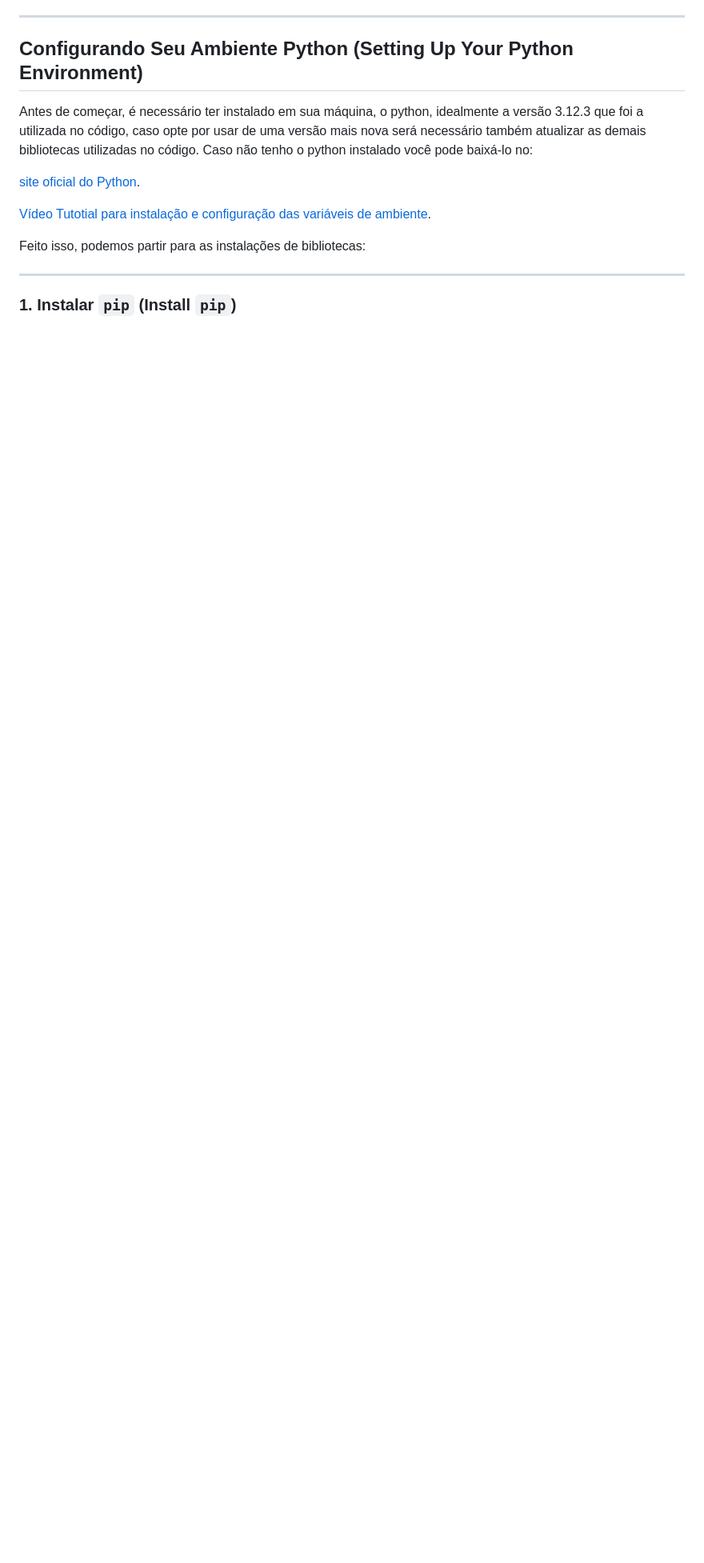
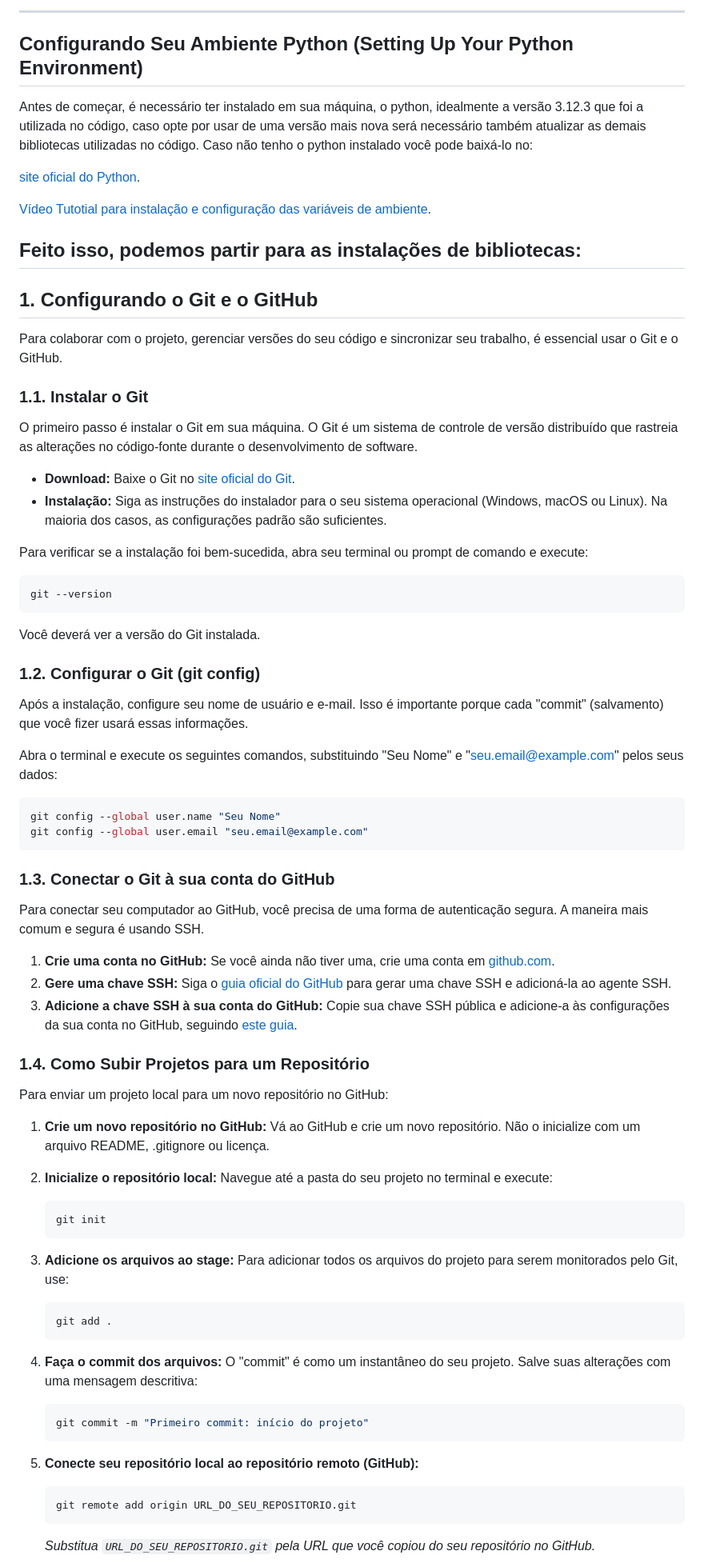
Before and after one commit to JoaoGChv/OAE_ENG, a Markdown page: README.md, the part around one of its changes. Shown at 80% size. Drawn GitHub-style; blank space fills up the shorter version.

````diff
--- a/README.md
+++ b/README.md
@@ -13,7 +13,75 @@ Antes de começar, é necessário ter instalado em sua máquina, o python, ideal
  [Vídeo Tutotial para instalação e configuração das variáveis de ambiente](https://www.youtube.com/watch?v=WgFqLVRh0Y0).
 
  Feito isso, podemos partir para as instalações de bibliotecas:
+-----
 
- -----
+## 1\. Configurando o Git e o GitHub
 
-### 1\. Instalar `pip` (Install `pip`)
+Para colaborar com o projeto, gerenciar versões do seu código e sincronizar seu trabalho, é essencial usar o Git e o GitHub.
+
+### 1.1. Instalar o Git
+
+O primeiro passo é instalar o Git em sua máquina. O Git é um sistema de controle de versão distribuído que rastreia as alterações no código-fonte durante o desenvolvimento de software.
+
+  - **Download:** Baixe o Git no [site oficial do Git](https://git-scm.com/downloads).
+  - **Instalação:** Siga as instruções do instalador para o seu sistema operacional (Windows, macOS ou Linux). Na maioria dos casos, as configurações padrão são suficientes.
+
+Para verificar se a instalação foi bem-sucedida, abra seu terminal ou prompt de comando e execute:
+
+```bash
+git --version
+```
+
+Você deverá ver a versão do Git instalada.
+
+### 1.2. Configurar o Git (git config)
+
+Após a instalação, configure seu nome de usuário e e-mail. Isso é importante porque cada "commit" (salvamento) que você fizer usará essas informações.
+
+Abra o terminal e execute os seguintes comandos, substituindo "Seu Nome" e "seu.email@example.com" pelos seus dados:
+
+```bash
+git config --global user.name "Seu Nome"
+git config --global user.email "seu.email@example.com"
+```
+
+### 1.3. Conectar o Git à sua conta do GitHub
+
+Para conectar seu computador ao GitHub, você precisa de uma forma de autenticação segura. A maneira mais comum e segura é usando SSH.
+
+1.  **Crie uma conta no GitHub:** Se você ainda não tiver uma, crie uma conta em [github.com](https://github.com).
+2.  **Gere uma chave SSH:** Siga o [guia oficial do GitHub](https://docs.github.com/pt/authentication/connecting-to-github-with-ssh/generating-a-new-ssh-key-and-adding-it-to-the-ssh-agent) para gerar uma chave SSH e adicioná-la ao agente SSH.
+3.  **Adicione a chave SSH à sua conta do GitHub:** Copie sua chave SSH pública e adicione-a às configurações da sua conta no GitHub, seguindo [este guia](https://docs.github.com/pt/authentication/connecting-to-github-with-ssh/adding-a-new-ssh-key-to-your-github-account).
+
+### 1.4. Como Subir Projetos para um Repositório
+
+Para enviar um projeto local para um novo repositório no GitHub:
+
+1.  **Crie um novo repositório no GitHub:** Vá ao GitHub e crie um novo repositório. Não o inicialize com um arquivo README, .gitignore ou licença.
+
+2.  **Inicialize o repositório local:** Navegue até a pasta do seu projeto no terminal e execute:
+
+    ```bash
+    git init
+    ```
+
+3.  **Adicione os arquivos ao stage:** Para adicionar todos os arquivos do projeto para serem monitorados pelo Git, use:
+
+    ```bash
+    git add .
+    ```
+
+4.  **Faça o commit dos arquivos:** O "commit" é como um instantâneo do seu projeto. Salve suas alterações com uma mensagem descritiva:
+
+    ```bash
+    git commit -m "Primeiro commit: início do projeto"
+    ```
+
+5.  **Conecte seu repositório local ao repositório remoto (GitHub):**
+
+    ```bash
+    git remote add origin URL_DO_SEU_REPOSITORIO.git
+    ```
+
+    *Substitua `URL_DO_SEU_REPOSITORIO.git` pela URL que você copiou do seu repositório no GitHub.*
+
````
Also changed, not shown: other parts of README.md (+51 -5 lines).
